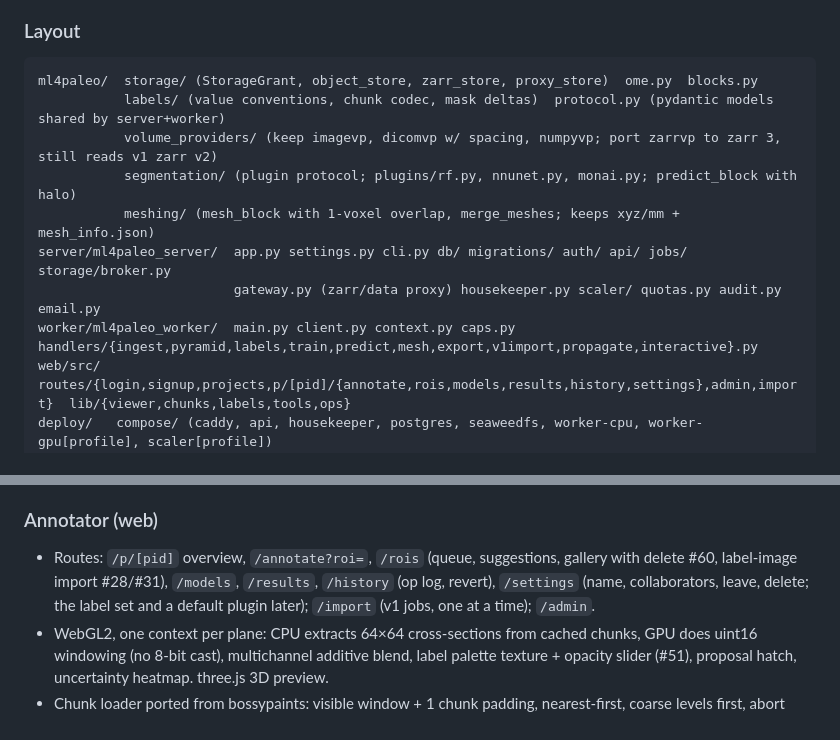
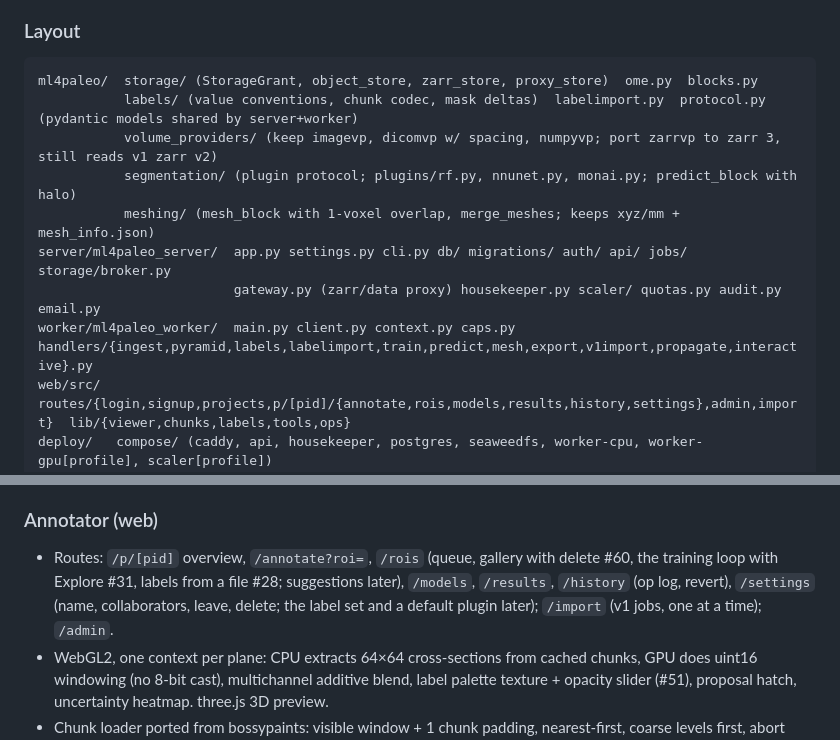
Before and after one commit to j6k4m8/ml4paleo, a Markdown page: docs/v2/architecture.md, 2 parts joined by grey strips. GitHub-like rendering.

Commit message:
docs: describe label imports, exploring, and the training loop

````diff
--- a/docs/v2/architecture.md
+++ b/docs/v2/architecture.md
@@ -39,13 +39,13 @@ v1 (`webapp/` Flask + three polling runner scripts + `volume/jobs.json`, plus th
 ### Layout
 ```
 ml4paleo/  storage/ (StorageGrant, object_store, zarr_store, proxy_store)  ome.py  blocks.py
-           labels/ (value conventions, chunk codec, mask deltas)  protocol.py (pydantic models shared by server+worker)
+           labels/ (value conventions, chunk codec, mask deltas)  labelimport.py  protocol.py (pydantic models shared by server+worker)
            volume_providers/ (keep imagevp, dicomvp w/ spacing, numpyvp; port zarrvp to zarr 3, still reads v1 zarr v2)
            segmentation/ (plugin protocol; plugins/rf.py, nnunet.py, monai.py; predict_block with halo)
            meshing/ (mesh_block with 1-voxel overlap, merge_meshes; keeps xyz/mm + mesh_info.json)
 server/ml4paleo_server/  app.py settings.py cli.py db/ migrations/ auth/ api/ jobs/ storage/broker.py
                          gateway.py (zarr/data proxy) housekeeper.py scaler/ quotas.py audit.py email.py
-worker/ml4paleo_worker/  main.py client.py context.py caps.py handlers/{ingest,pyramid,labels,train,predict,mesh,export,v1import,propagate,interactive}.py
+worker/ml4paleo_worker/  main.py client.py context.py caps.py handlers/{ingest,pyramid,labels,labelimport,train,predict,mesh,export,v1import,propagate,interactive}.py
 web/src/  routes/{login,signup,projects,p/[pid]/{annotate,rois,models,results,history,settings},admin,import}  lib/{viewer,chunks,labels,tools,ops}
 deploy/   compose/ (caddy, api, housekeeper, postgres, seaweedfs, worker-cpu, worker-gpu[profile], scaler[profile])
           skypilot/worker.yaml  tofu/modules/{aws,gcp} + examples/
@@ -98,6 +100,6 @@ Reused from v1: `_extract_zip_archive`, `_should_ignore_source_file`, `_get_volu
 
 ### Annotator (web)
-- Routes: `/p/[pid]` overview, `/annotate?roi=`, `/rois` (queue, suggestions, gallery with delete #60, label-image import #28/#31), `/models`, `/results`, `/history` (op log, revert), `/settings` (name, collaborators, leave, delete; the label set and a default plugin later); `/import` (v1 jobs, one at a time); `/admin`.
+- Routes: `/p/[pid]` overview, `/annotate?roi=`, `/rois` (queue, gallery with delete #60, the training loop with Explore #31, labels from a file #28; suggestions later), `/models`, `/results`, `/history` (op log, revert), `/settings` (name, collaborators, leave, delete; the label set and a default plugin later); `/import` (v1 jobs, one at a time); `/admin`.
 - WebGL2, one context per plane: CPU extracts 64×64 cross-sections from cached chunks, GPU does uint16 windowing (no 8-bit cast), multichannel additive blend, label palette texture + opacity slider (#51), proposal hatch, uncertainty heatmap. three.js 3D preview.
 - Chunk loader ported from bossypaints: visible window + 1 chunk padding, nearest-first, coarse levels first, abort out-of-view requests, decode in Web Workers, LRU by bytes (pin chunks with pending ops).
 - State with Svelte 5 runes; zoom/pan never persisted (#37); brush size, windows, opacity persisted per user.
````
Also changed, not shown: other parts of docs/v2/architecture.md (+2 -0 lines).
